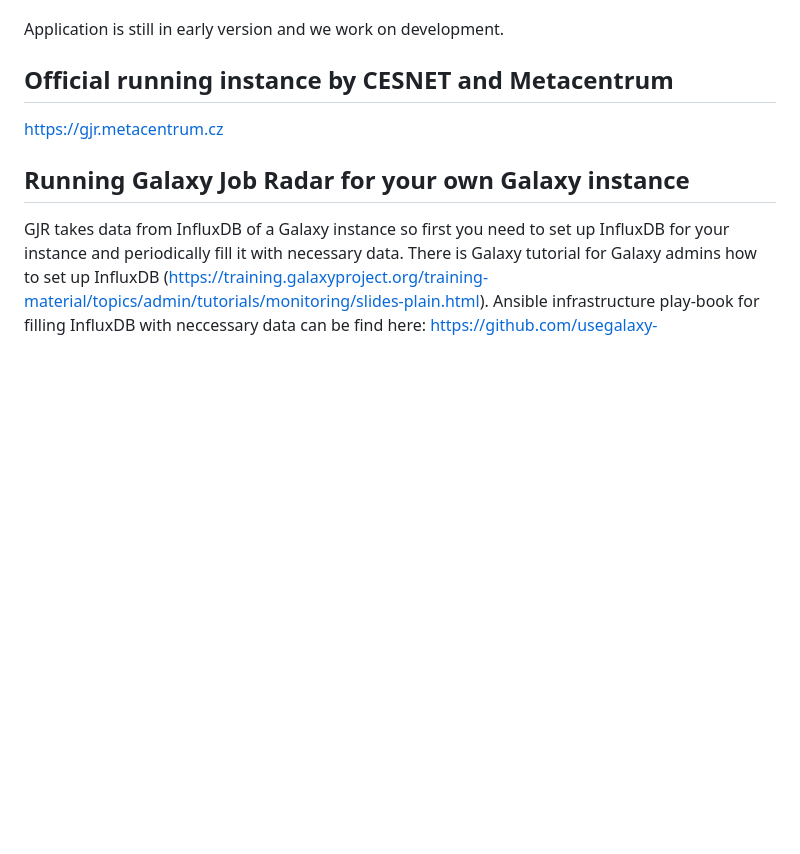
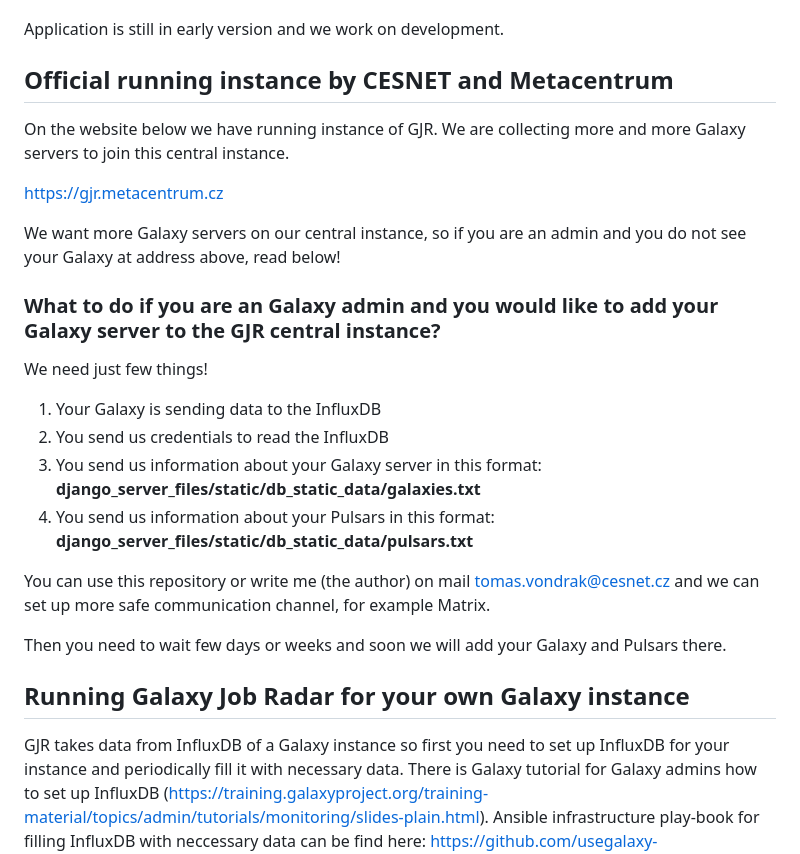
Before and after one commit to CESNET/gjr, a Markdown page: README.md, the part around the change. GitHub-like rendering; blank space fills up the shorter version.

```diff
--- a/README.md
+++ b/README.md
@@ -8,8 +8,23 @@ Application visualizes jobs of an instance of a galaxy server, how they are dist
 Application is still in early version and we work on development.
 
 ## Official running instance by CESNET and Metacentrum
+On the website below we have running instance of GJR. We are collecting more and more Galaxy servers to join this central instance.
 
 [https://gjr.metacentrum.cz](https://gjr.metacentrum.cz)
+
+We want more Galaxy servers on our central instance, so if you are an admin and you do not see your Galaxy at address above, read below!
+
+### What to do if you are an Galaxy admin and you would like to add your Galaxy server to the GJR central instance?
+We need just few things!
+
+1) Your Galaxy is sending data to the InfluxDB
+2) You send us credentials to read the InfluxDB
+3) You send us information about your Galaxy server in this format: **django_server_files/static/db_static_data/galaxies.txt**
+4) You send us information about your Pulsars in this format: **django_server_files/static/db_static_data/pulsars.txt**
+
+You can use this repository or write me (the author) on mail tomas.vondrak@cesnet.cz and we can set up more safe communication channel, for example Matrix.
+
+Then you need to wait few days or weeks and soon we will add your Galaxy and Pulsars there.
 
 ## Running Galaxy Job Radar for your own Galaxy instance
 GJR takes data from InfluxDB of a Galaxy instance so first you need to set up InfluxDB for your instance and periodically fill it with necessary data. There is Galaxy tutorial for Galaxy admins how to set up InfluxDB ([https://training.galaxyproject.org/training-material/topics/admin/tutorials/monitoring/slides-plain.html](https://training.galaxyproject.org/training-material/topics/admin/tutorials/monitoring/slides-plain.html)). Ansible infrastructure play-book for filling InfluxDB with neccessary data can be find here: [https://github.com/usegalaxy-eu/infrastructure-playbook/tree/master/roles/usegalaxy-eu.job-radar-stats-influxdb](https://github.com/usegalaxy-eu/infrastructure-playbook/tree/master/roles/usegalaxy-eu.job-radar-stats-influxdb).
```
